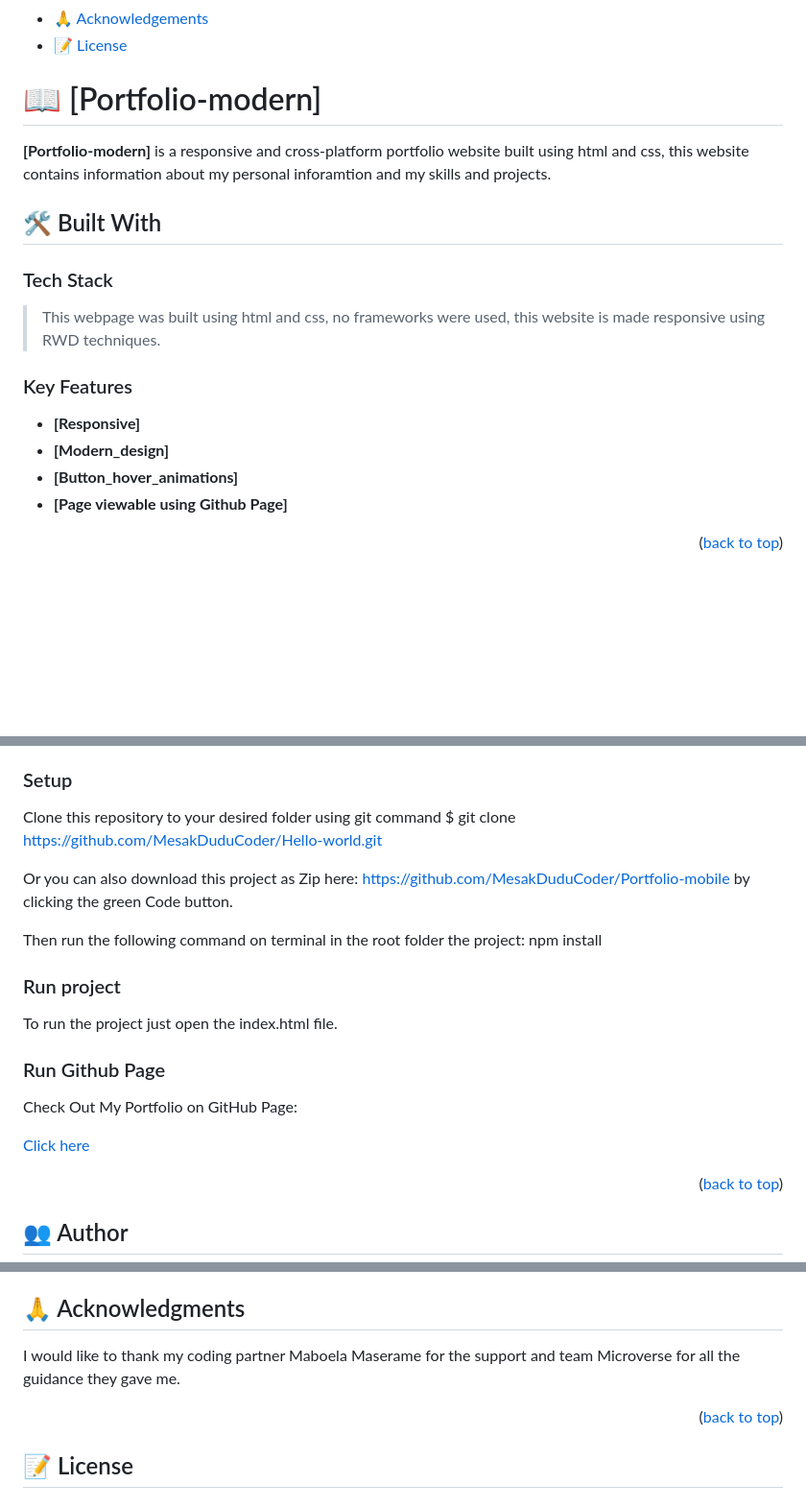
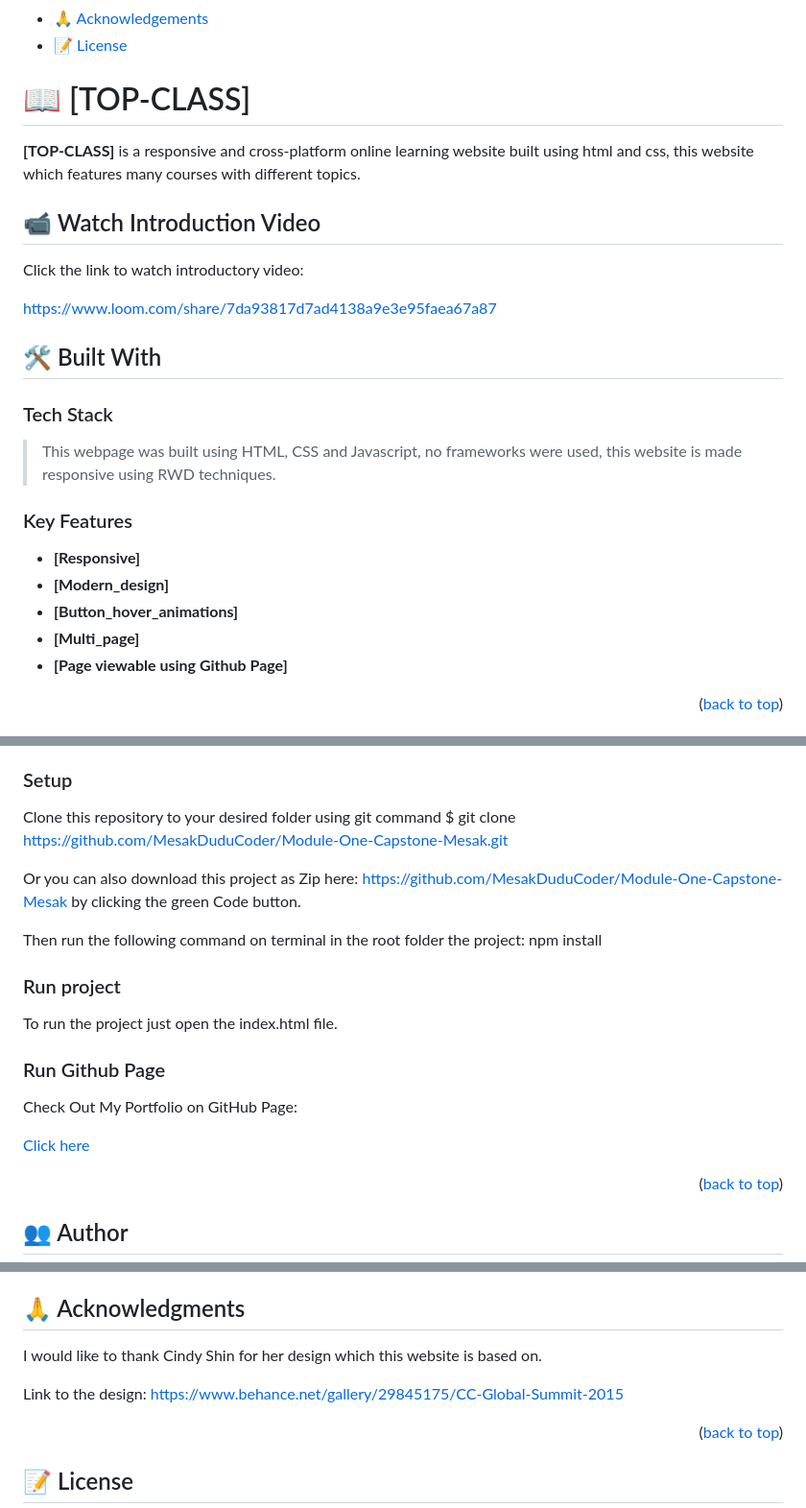
Before and after one commit to MesakDuduCoder/Top-class, a Markdown page: README.md, 3 parts joined by grey strips. Shown: that part at 96% size. GitHub-like rendering; blank space fills up the shorter version.

```diff
--- a/README.md
+++ b/README.md
@@ -22,15 +23,21 @@
 
 <!-- PROJECT DESCRIPTION -->
 
-# 📖 [Portfolio-modern] <a name="about-project"></a>
+# 📖 [TOP-CLASS] <a name="about-project"></a>
 
-**[Portfolio-modern]** is a responsive and cross-platform portfolio website built using html and css, this website contains information about my personal inforamtion and my skills and projects.
+**[TOP-CLASS]** is a responsive and cross-platform online learning website built using html and css, this website which features many courses with different topics.
+
+## 📹 Watch Introduction Video <a name="watch-video"></a>
+
+Click the link to watch introductory video:
+
+https://www.loom.com/share/7da93817d7ad4138a9e3e95faea67a87
 
 ## 🛠 Built With <a name="built-with"></a>
 
 ### Tech Stack <a name="tech-stack"></a>
 
-> This webpage was built using html and css, no frameworks were used, this website is made responsive using RWD techniques.
+> This webpage was built using HTML, CSS and Javascript, no frameworks were used, this website is made responsive using RWD techniques.
 
 <!-- Features -->
 
@@ -39,6 +46,7 @@
 - **[Responsive]**
 - **[Modern_design]**
 - **[Button_hover_animations]**
+- **[Multi_page]**
 - **[Page viewable using Github Page]**
 
 <p align="right">(<a href="#readme-top">back to top</a>)</p>
@@ -59,10 +67,10 @@ In order to run this project you need:
 ### Setup
 
 Clone this repository to your desired folder using git command
-$ git clone https://github.com/MesakDuduCoder/Hello-world.git
+$ git clone https://github.com/MesakDuduCoder/Module-One-Capstone-Mesak.git
 
 Or you can also download this project as Zip here:
-https://github.com/MesakDuduCoder/Portfolio-mobile
+https://github.com/MesakDuduCoder/Module-One-Capstone-Mesak
 by clicking the green Code button.
 
 Then run the following command on terminal in the root folder the project:
@@ -124,7 +132,9 @@ If you like this project show your support by liking this repository.
 
 ## 🙏 Acknowledgments <a name="acknowledgements"></a>
 
-I would like to thank my coding partner Maboela Maserame for the support and team Microverse for all the guidance they gave me.
+I would like to thank Cindy Shin for her design which this website is based on.
+
+Link to the design: https://www.behance.net/gallery/29845175/CC-Global-Summit-2015
 
 <p align="right">(<a href="#readme-top">back to top</a>)</p>
 
```
Also changed, not shown: other parts of README.md (+3 -2 lines).
